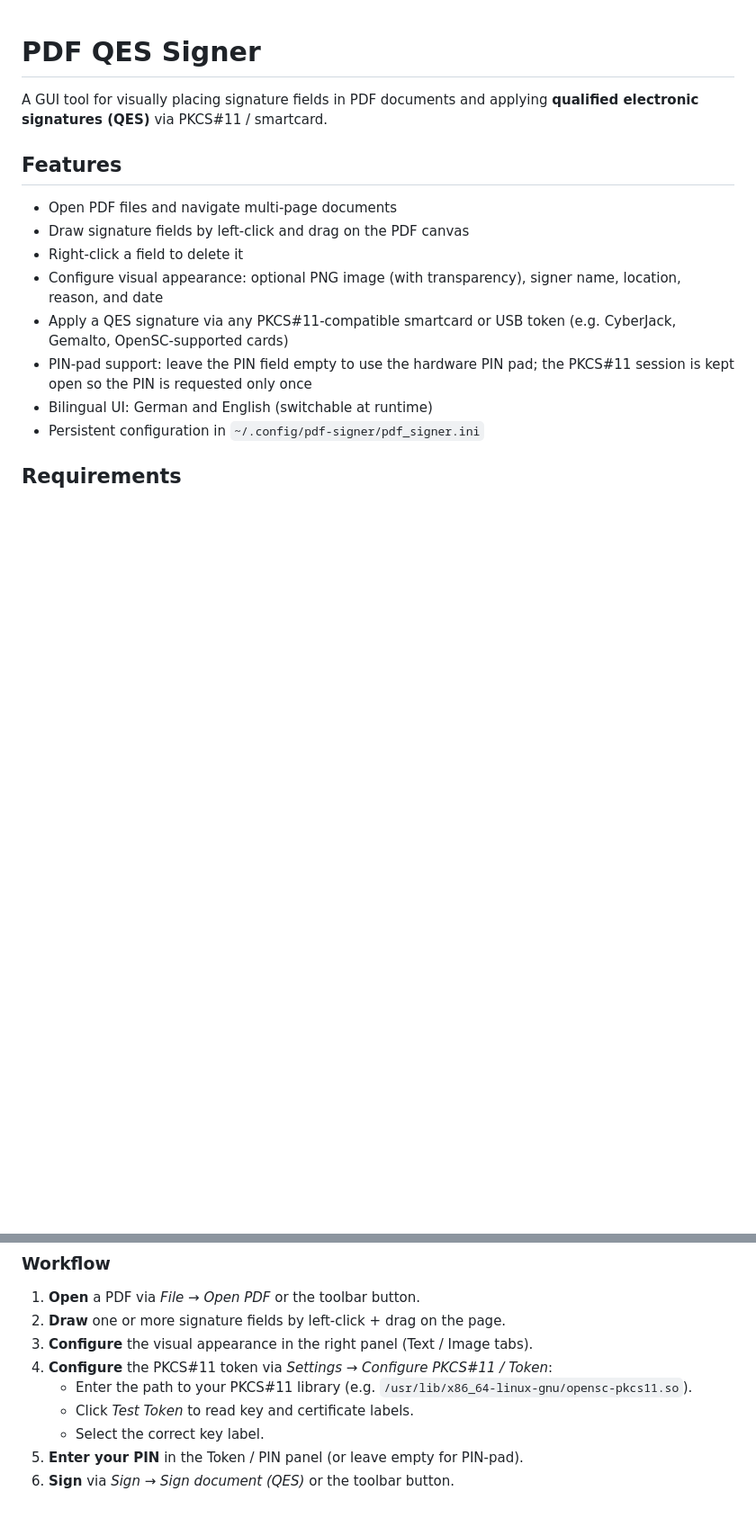
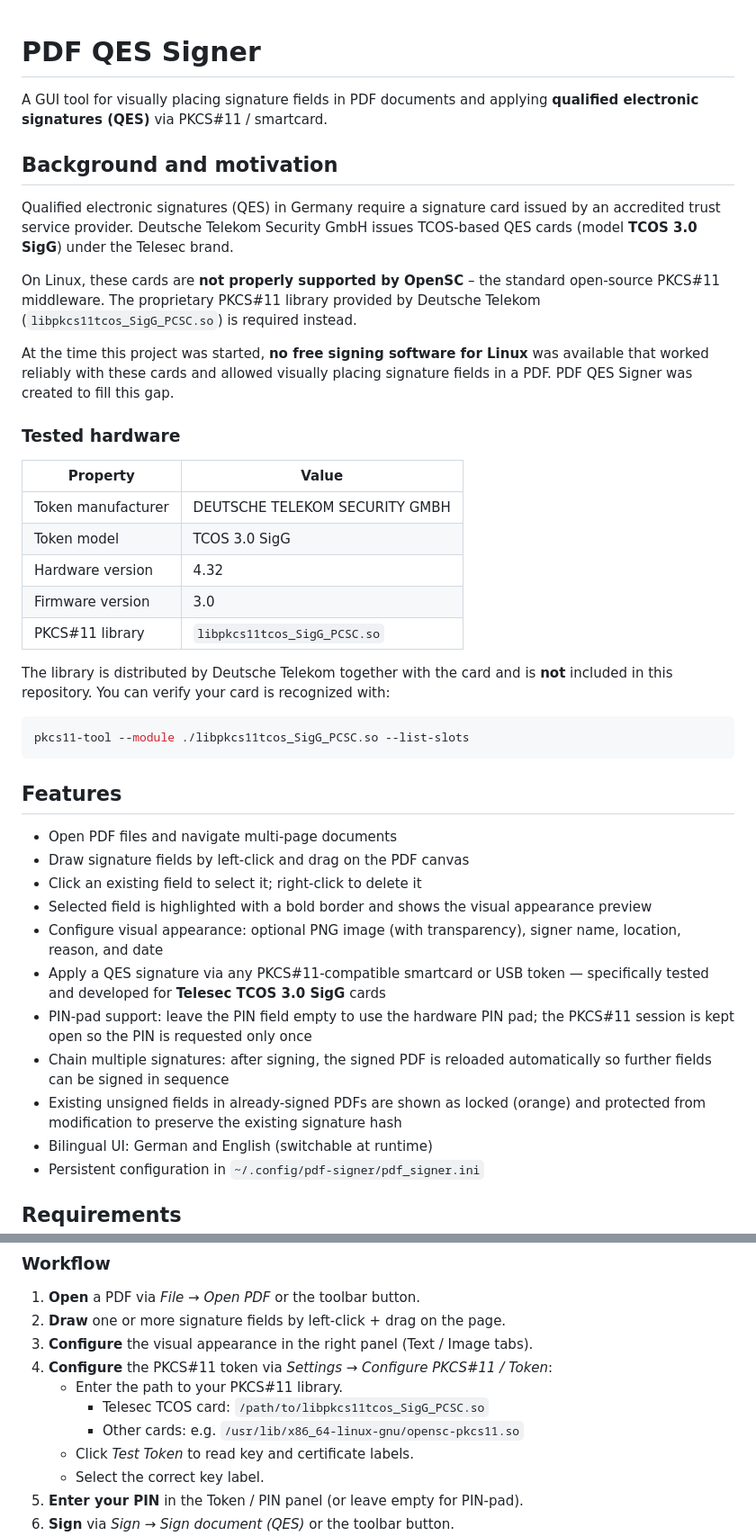
Before and after one commit to pitboc/pdf-qes-signer, a Markdown page: README.md, 2 parts joined by grey strips. Shown at 90% size. Drawn GitHub-style; blank space fills up the shorter version.

Commit message:
docs: update README with background, tested hardware, and new features
Co-Authored-By: Claude Sonnet 4.6 <noreply@anthropic.com>

````diff
--- a/README.md
+++ b/README.md
@@ -3,17 +3,54 @@
 A GUI tool for visually placing signature fields in PDF documents and applying
 **qualified electronic signatures (QES)** via PKCS#11 / smartcard.
 
+## Background and motivation
+
+Qualified electronic signatures (QES) in Germany require a signature card issued
+by an accredited trust service provider. Deutsche Telekom Security GmbH issues
+TCOS-based QES cards (model **TCOS 3.0 SigG**) under the Telesec brand.
+
+On Linux, these cards are **not properly supported by OpenSC** – the standard
+open-source PKCS#11 middleware. The proprietary PKCS#11 library provided by
+Deutsche Telekom (`libpkcs11tcos_SigG_PCSC.so`) is required instead.
+
+At the time this project was started, **no free signing software for Linux**
+was available that worked reliably with these cards and allowed visually placing
+signature fields in a PDF. PDF QES Signer was created to fill this gap.
+
+### Tested hardware
+
+| Property          | Value                          |
+|-------------------|--------------------------------|
+| Token manufacturer | DEUTSCHE TELEKOM SECURITY GMBH |
+| Token model       | TCOS 3.0 SigG                  |
+| Hardware version  | 4.32                           |
+| Firmware version  | 3.0                            |
+| PKCS#11 library   | `libpkcs11tcos_SigG_PCSC.so`   |
+
+The library is distributed by Deutsche Telekom together with the card and is
+**not** included in this repository.  You can verify your card is recognized
+with:
+
+```bash
+pkcs11-tool --module ./libpkcs11tcos_SigG_PCSC.so --list-slots
+```
+
 ## Features
 
 - Open PDF files and navigate multi-page documents
 - Draw signature fields by left-click and drag on the PDF canvas
-- Right-click a field to delete it
+- Click an existing field to select it; right-click to delete it
+- Selected field is highlighted with a bold border and shows the visual appearance preview
 - Configure visual appearance: optional PNG image (with transparency),
   signer name, location, reason, and date
-- Apply a QES signature via any PKCS#11-compatible smartcard or USB token
-  (e.g. CyberJack, Gemalto, OpenSC-supported cards)
+- Apply a QES signature via any PKCS#11-compatible smartcard or USB token —
+  specifically tested and developed for **Telesec TCOS 3.0 SigG** cards
 - PIN-pad support: leave the PIN field empty to use the hardware PIN pad;
   the PKCS#11 session is kept open so the PIN is requested only once
+- Chain multiple signatures: after signing, the signed PDF is reloaded
+  automatically so further fields can be signed in sequence
+- Existing unsigned fields in already-signed PDFs are shown as locked (orange)
+  and protected from modification to preserve the existing signature hash
 - Bilingual UI: German and English (switchable at runtime)
 - Persistent configuration in `~/.config/pdf-signer/pdf_signer.ini`
 
@@ -57,7 +94,9 @@ python -m pdf_signer [PDF_FILE]
 2. **Draw** one or more signature fields by left-click + drag on the page.
 3. **Configure** the visual appearance in the right panel (Text / Image tabs).
 4. **Configure** the PKCS#11 token via *Settings → Configure PKCS#11 / Token*:
-   - Enter the path to your PKCS#11 library (e.g. `/usr/lib/x86_64-linux-gnu/opensc-pkcs11.so`).
+   - Enter the path to your PKCS#11 library.
+     - Telesec TCOS card: `/path/to/libpkcs11tcos_SigG_PCSC.so`
+     - Other cards: e.g. `/usr/lib/x86_64-linux-gnu/opensc-pkcs11.so`
    - Click *Test Token* to read key and certificate labels.
    - Select the correct key label.
 5. **Enter your PIN** in the Token / PIN panel (or leave empty for PIN-pad).
````
